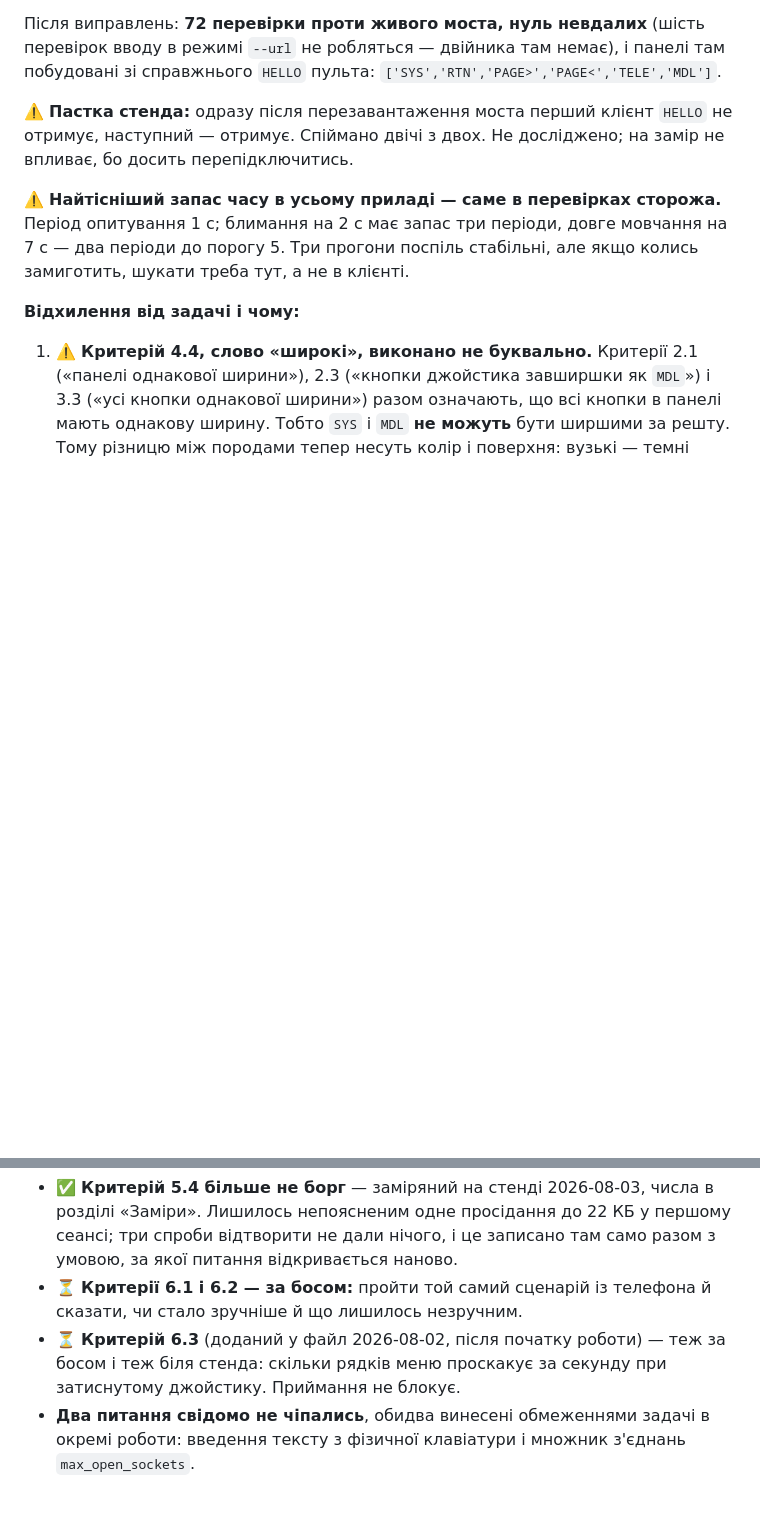
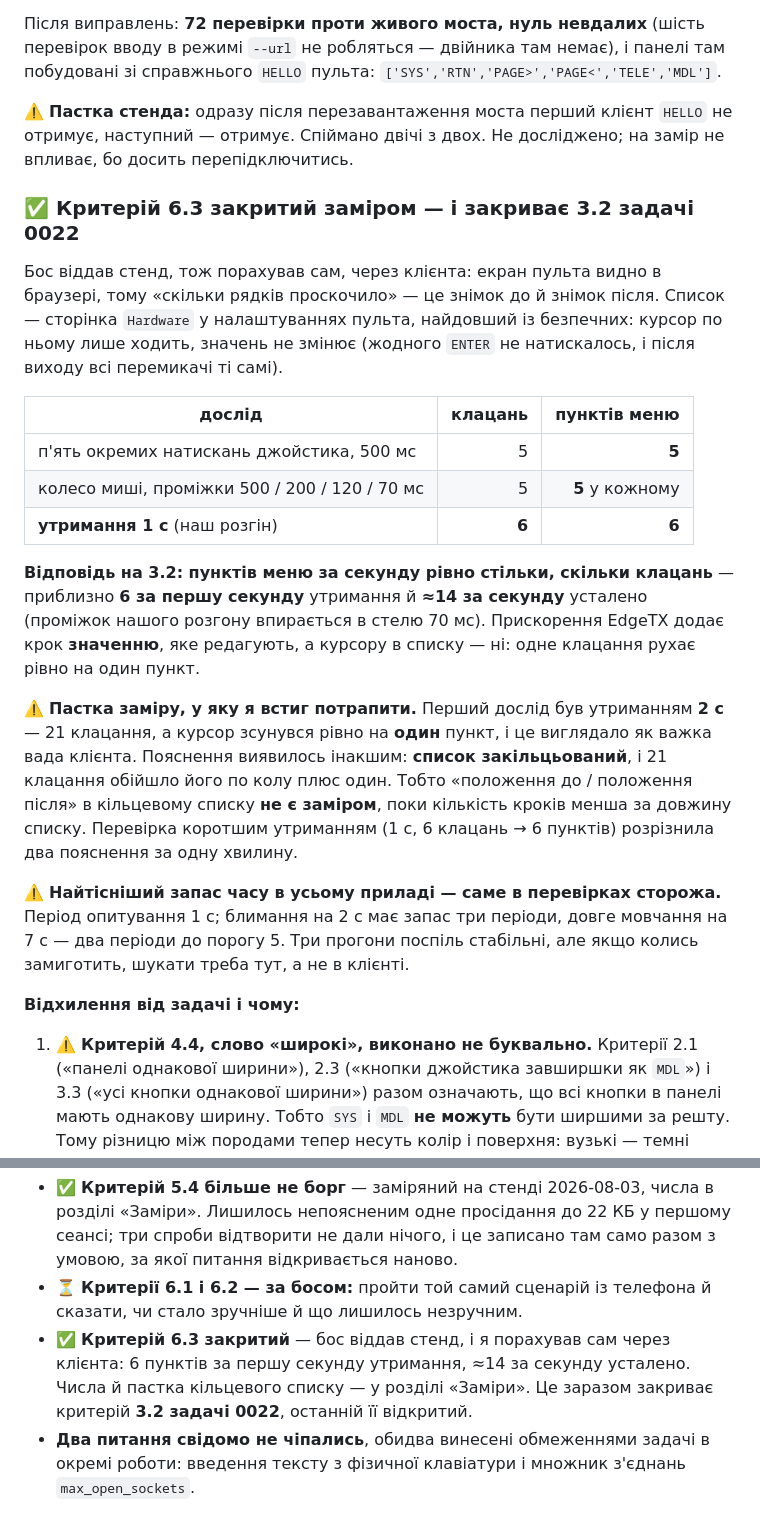
Before and after one commit to DenisMaliy/edgetx-remote-ui, a Markdown page: tasks/0023-panel-layout-and-look.md, 2 parts joined by grey strips. Rendered like a GitHub page; blank space fills up the shorter version.

Commit message:
docs: критерій 6.3 заміряно — він же 3.2 задачі 0022
Пунктів меню за секунду стільки ж, скільки клацань: 6 за першу секунду
утримання, ≈14/с усталено. Прискорення EdgeTX додає крок значенню, яке
редагують, а курсору в списку — ні.

⚠️ Пастка заміру, у яку я встиг потрапити: перший дослід (утримання 2 с,
21 клацання) дав зсув на один пункт і виглядав як важка вада клієнта.
Насправді список закільцьований — клацання обійшли його по колу. Коротше
утримання (1 с, 6 клацань → 6 пунктів) розрізнило два пояснення.

Пульт лишився в тому самому стані: жодного ENTER не натискалось, усі
перемикачі на сторінці Hardware ті самі, екран повернуто на головний.

```diff
--- a/tasks/0023-panel-layout-and-look.md
+++ b/tasks/0023-panel-layout-and-look.md
@@ -357,6 +357,34 @@
 `HELLO` не отримує, наступний — отримує. Спіймано двічі з двох. Не досліджено;
 на замір не впливає, бо досить перепідключитись.
 
+### ✅ Критерій 6.3 закритий заміром — і закриває 3.2 задачі 0022
+
+Бос віддав стенд, тож порахував сам, через клієнта: екран пульта видно в
+браузері, тому «скільки рядків проскочило» — це знімок до й знімок після.
+Список — сторінка `Hardware` у налаштуваннях пульта, найдовший із безпечних:
+курсор по ньому лише ходить, значень не змінює (жодного `ENTER` не
+натискалось, і після виходу всі перемикачі ті самі).
+
+| дослід | клацань | пунктів меню |
+|---|---:|---:|
+| п'ять окремих натискань джойстика, 500 мс | 5 | **5** |
+| колесо миші, проміжки 500 / 200 / 120 / 70 мс | 5 | **5** у кожному |
+| **утримання 1 с** (наш розгін) | **6** | **6** |
+
+**Відповідь на 3.2: пунктів меню за секунду рівно стільки, скільки клацань** —
+приблизно **6 за першу секунду** утримання й **≈14 за секунду** усталено
+(проміжок нашого розгону впирається в стелю 70 мс). Прискорення EdgeTX
+додає крок **значенню**, яке редагують, а курсору в списку — ні: одне
+клацання рухає рівно на один пункт.
+
+⚠️ **Пастка заміру, у яку я встиг потрапити.** Перший дослід був утриманням
+**2 с** — 21 клацання, а курсор зсунувся рівно на **один** пункт, і це
+виглядало як важка вада клієнта. Пояснення виявилось інакшим: **список
+закільцьований**, і 21 клацання обійшло його по колу плюс один. Тобто
+«положення до / положення після» в кільцевому списку **не є заміром**, поки
+кількість кроків менша за довжину списку. Перевірка коротшим утриманням (1 с,
+6 клацань → 6 пунктів) розрізнила два пояснення за одну хвилину.
+
 ⚠️ **Найтісніший запас часу в усьому приладі — саме в перевірках сторожа.**
 Період опитування 1 с; блимання на 2 с має запас три періоди, довге мовчання
 на 7 с — два періоди до порогу 5. Три прогони поспіль стабільні, але якщо
@@ -393,9 +421,10 @@
   само разом з умовою, за якої питання відкривається наново.
 - ⏳ **Критерії 6.1 і 6.2 — за босом:** пройти той самий сценарій із телефона
   й сказати, чи стало зручніше й що лишилось незручним.
-- ⏳ **Критерій 6.3** (доданий у файл 2026-08-02, після початку роботи) —
-  теж за босом і теж біля стенда: скільки рядків меню проскакує за секунду
-  при затиснутому джойстику. Приймання не блокує.
+- ✅ **Критерій 6.3 закритий** — бос віддав стенд, і я порахував сам через
+  клієнта: 6 пунктів за першу секунду утримання, ≈14 за секунду усталено.
+  Числа й пастка кільцевого списку — у розділі «Заміри». Це заразом закриває
+  критерій **3.2 задачі 0022**, останній її відкритий.
 - **Два питання свідомо не чіпались**, обидва винесені обмеженнями задачі в
   окремі роботи: введення тексту з фізичної клавіатури і множник з'єднань
   `max_open_sockets`.
```
Also changed, not shown: state/DECISIONS.md (+1 -0 lines), state/PROGRESS.md (+1 -1 lines).
